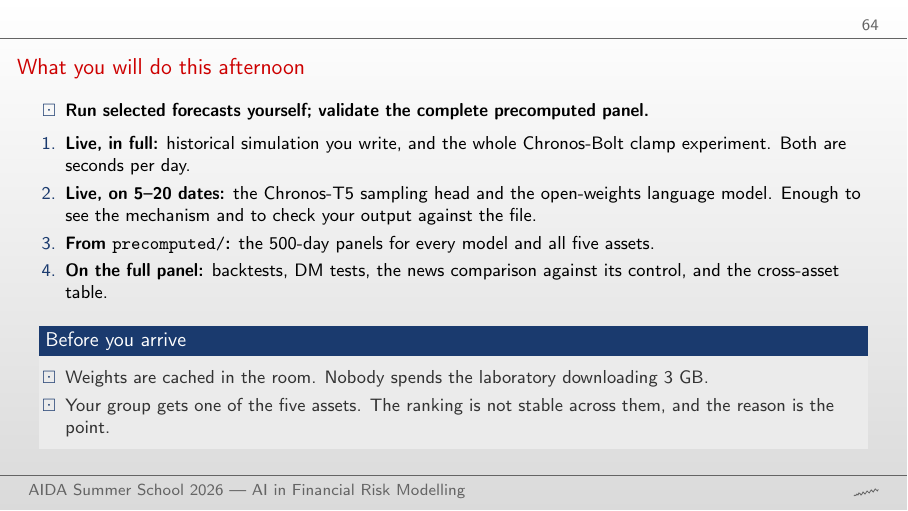
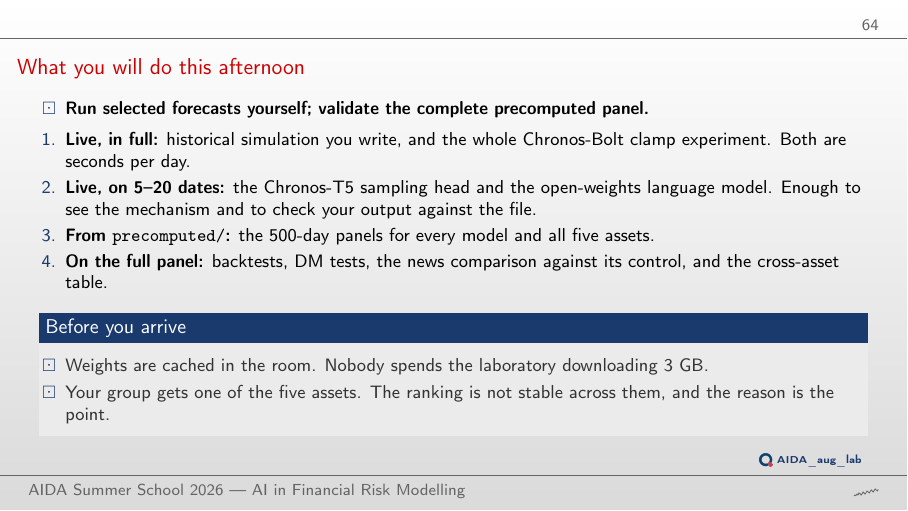
Before and after one commit to QuantLet/AIDA2026, LaTeX slides (slides/ai_risk_course_2026-08.tex): page 64 of 67. The pictures show the PDF file slides/ai_risk_course_2026-08.pdf that the author committed with the source.

Commit message:
slides: link the student notebook package from the laboratory frame

```diff
--- a/slides/ai_risk_course_2026-08.tex
+++ b/slides/ai_risk_course_2026-08.tex
@@ -1272,6 +1272,7 @@
             them, and the reason is the point.
     \end{itemize}
   \end{block}
+  \quantlet{AIDA\_aug\_lab}{\qlbase/quantlets/AIDA_aug_lab}
 \end{frame}
 
 \begin{frame}{Three things to leave with}
```
Also changed, not shown: slides/ai_risk_course_2026-08.pdf.
